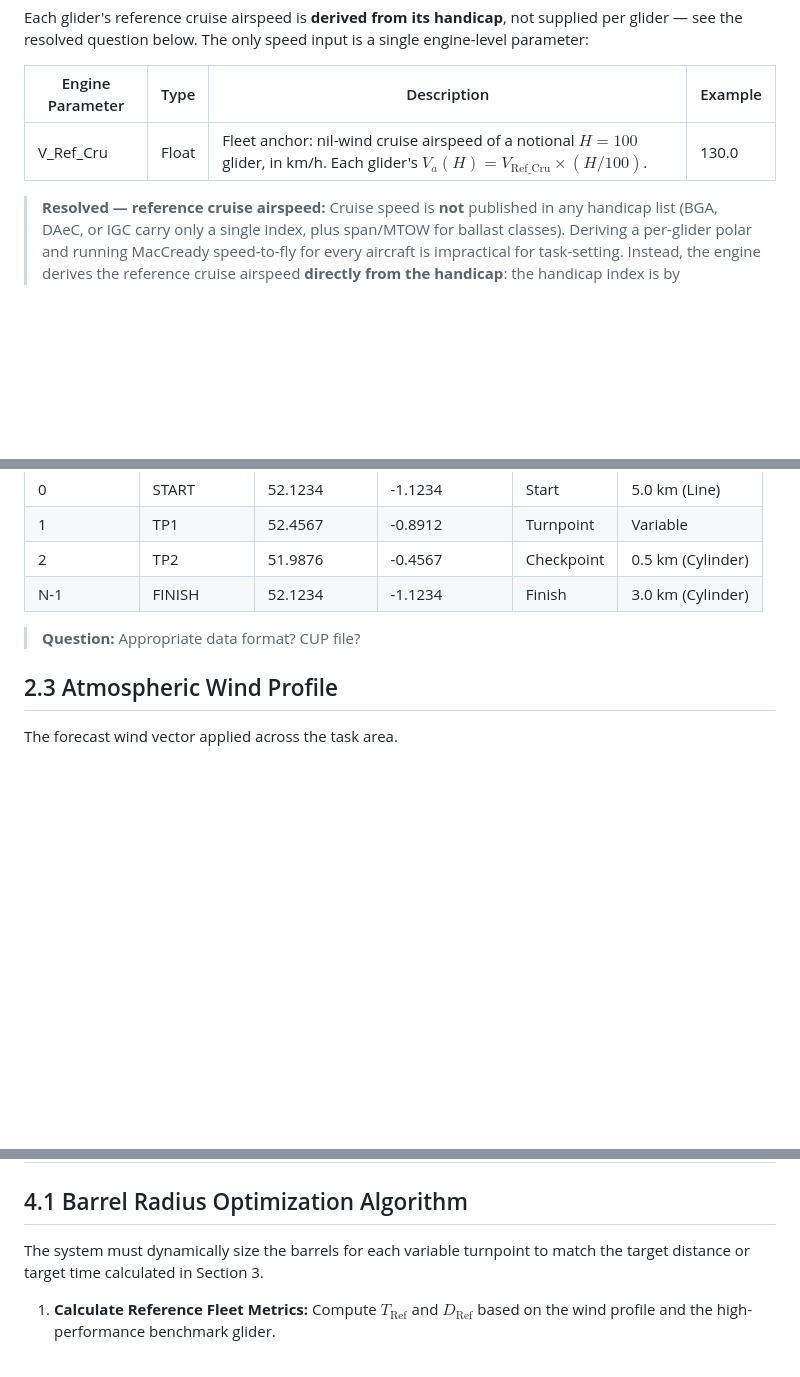
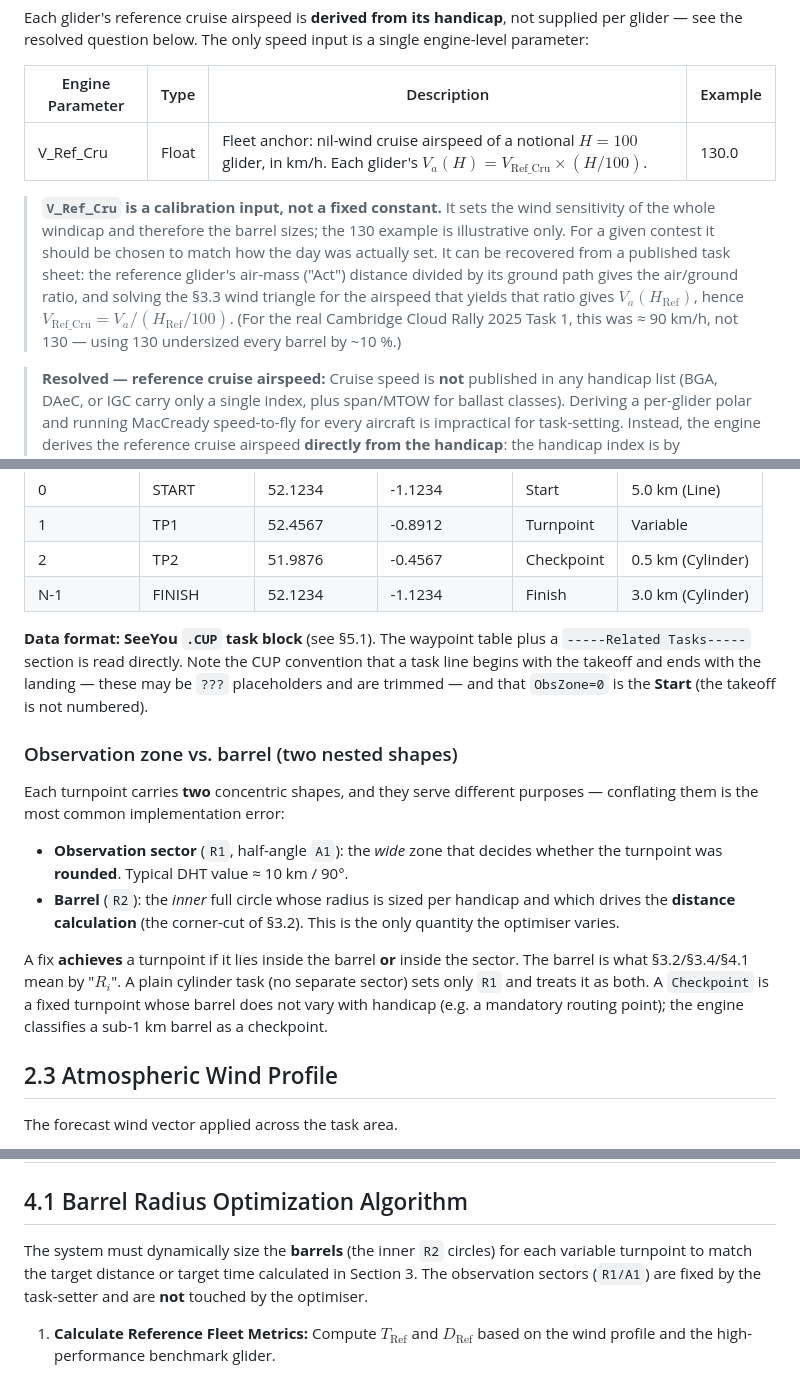
Before and after one commit to rbp28668/Trace, a Markdown page: docs/dht.md, 3 parts joined by grey strips. Drawn GitHub-style; blank space fills up the shorter version.

```diff
--- a/docs/dht.md
+++ b/docs/dht.md
@@ -60,6 +60,17 @@ single engine-level parameter:
 |------------------|------|-------------|---------|
 | V_Ref_Cru | Float | Fleet anchor: nil-wind cruise airspeed of a notional $H=100$ glider, in km/h. Each glider's $V_a(H) = V_{\text{Ref\_Cru}} \times (H/100)$. | 130.0 |
 
+> **`V_Ref_Cru` is a calibration input, not a fixed constant.** It sets the wind
+> sensitivity of the whole windicap and therefore the barrel sizes; the 130
+> example is illustrative only. For a given contest it should be chosen to match
+> how the day was actually set. It can be recovered from a published task sheet:
+> the reference glider's air-mass ("Act") distance divided by its ground path
+> gives the air/ground ratio, and solving the §3.3 wind triangle for the airspeed
+> that yields that ratio gives $V_a(H_{\text{Ref}})$, hence
+> $V_{\text{Ref\_Cru}} = V_a / (H_{\text{Ref}}/100)$. (For the real Cambridge Cloud
+> Rally 2025 Task 1, this was ≈ 90 km/h, not 130 — using 130 undersized every
+> barrel by ~10 %.)
+
 > **Resolved — reference cruise airspeed:** Cruise speed is **not** published in
 > any handicap list (BGA, DAeC, or IGC carry only a single index, plus span/MTOW
 > for ballast classes). Deriving a per-glider polar and running MacCready
@@ -93,7 +104,28 @@ The sequence of waypoints defining the baseline race course.
 | 2            | TP2         | 51.9876       | -0.4567        | Checkpoint| 0.5 km (Cylinder)  |
 | N-1          | FINISH      | 52.1234       | -1.1234        | Finish   | 3.0 km (Cylinder)   |
 
-> **Question:** Appropriate data format? CUP file?
+**Data format: SeeYou `.CUP` task block** (see §5.1). The waypoint table plus a
+`-----Related Tasks-----` section is read directly. Note the CUP convention that a
+task line begins with the takeoff and ends with the landing — these may be `???`
+placeholders and are trimmed — and that `ObsZone=0` is the **Start** (the takeoff
+is not numbered).
+
+### Observation zone vs. barrel (two nested shapes)
+
+Each turnpoint carries **two** concentric shapes, and they serve different
+purposes — conflating them is the most common implementation error:
+
+- **Observation sector** (`R1`, half-angle `A1`): the *wide* zone that decides
+  whether the turnpoint was **rounded**. Typical DHT value ≈ 10 km / 90°.
+- **Barrel** (`R2`): the *inner* full circle whose radius is sized per handicap and
+  which drives the **distance calculation** (the corner-cut of §3.2). This is the
+  only quantity the optimiser varies.
+
+A fix **achieves** a turnpoint if it lies inside the barrel **or** inside the
+sector. The barrel is what §3.2/§3.4/§4.1 mean by "$R_i$". A plain cylinder task
+(no separate sector) sets only `R1` and treats it as both. A `Checkpoint` is a
+fixed turnpoint whose barrel does not vary with handicap (e.g. a mandatory routing
+point); the engine classifies a sub-1 km barrel as a checkpoint.
 
 ## 2.3 Atmospheric Wind Profile
 
@@ -204,8 +240,10 @@ $$\sum_{k=1}^{M} \frac{L_k(H)}{V_{g,k}(H)} = T_{\text{Ref}}$$
 
 ## 4.1 Barrel Radius Optimization Algorithm
 
-The system must dynamically size the barrels for each variable turnpoint to match
-the target distance or target time calculated in Section 3.
+The system must dynamically size the **barrels** (the inner `R2` circles) for each
+variable turnpoint to match the target distance or target time calculated in
+Section 3. The observation sectors (`R1/A1`) are fixed by the task-setter and are
+**not** touched by the optimiser.
 
 1. **Calculate Reference Fleet Metrics:** Compute $T_{\text{Ref}}$ and
    $D_{\text{Ref}}$ based on the wind profile and the high-performance benchmark
```
Also changed, not shown: other parts of docs/dht.md (+59 -20 lines).
